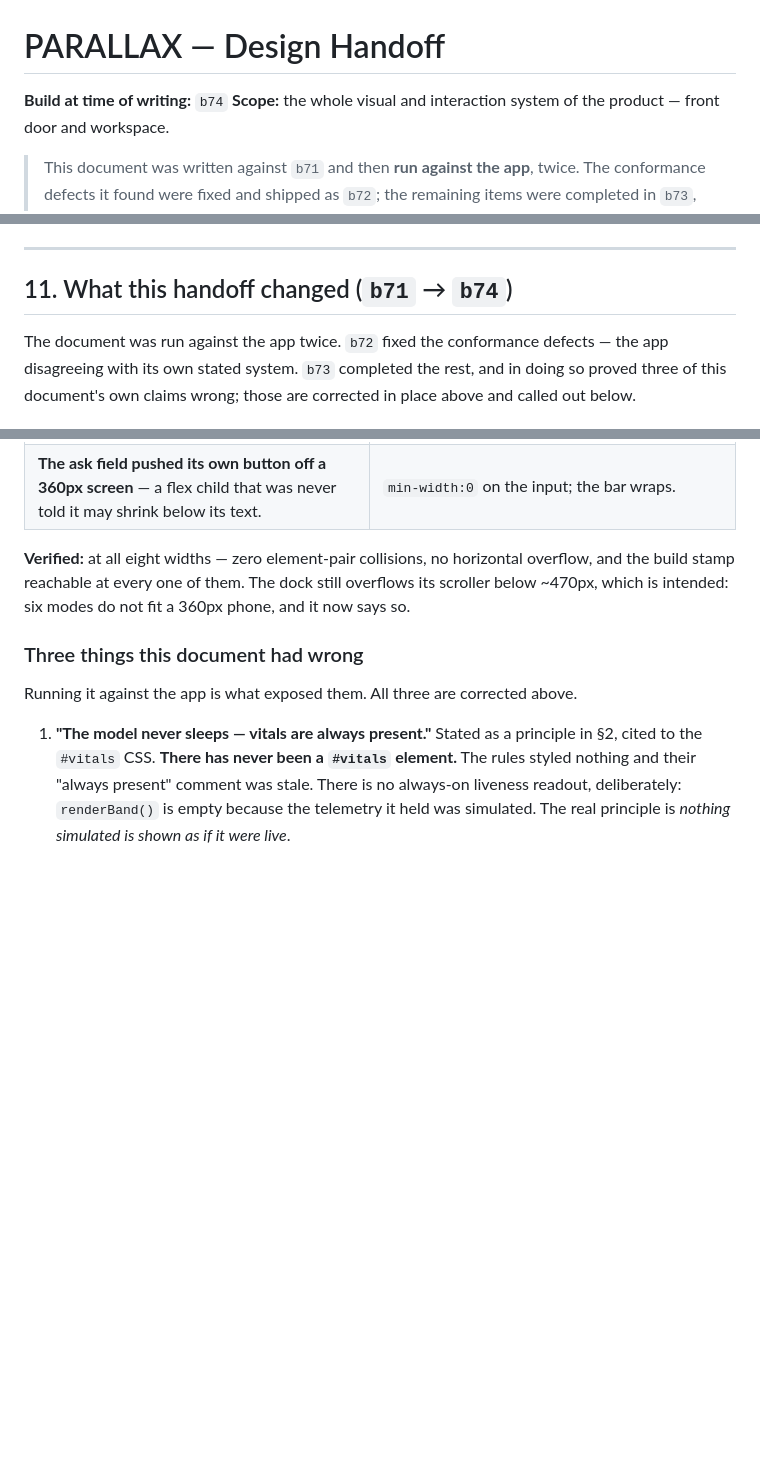
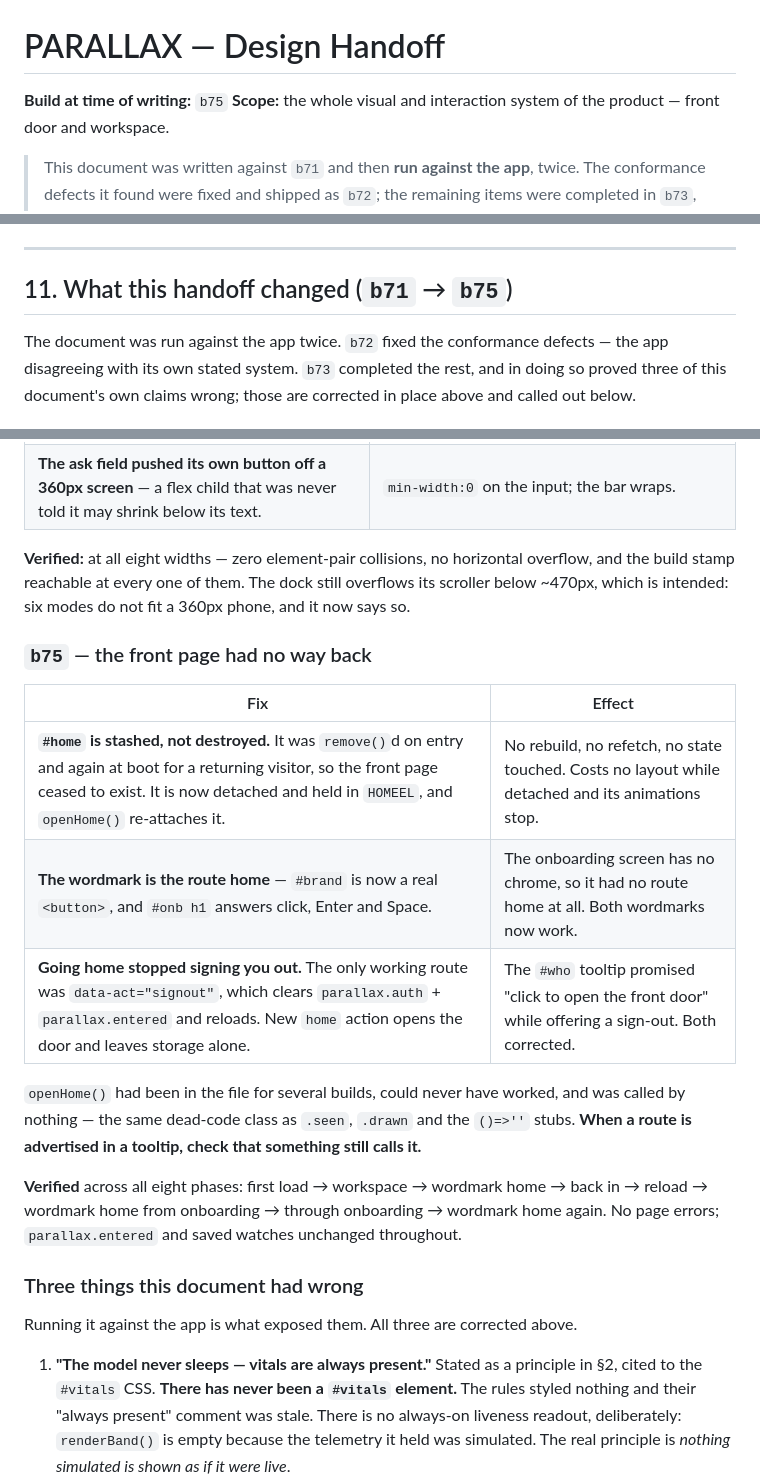
Before and after one commit to adayaris19-spec/parallax, a Markdown page: DESIGN_HANDOFF.md, 3 parts joined by grey strips. GitHub-like rendering; blank space fills up the shorter version.

Commit message:
Handoff: record b75, the unreachable front page
Co-Authored-By: Claude Opus 5 <noreply@anthropic.com>
Claude-Session: https://claude.ai/code/session_01NGfvL5UCnsmsYhMjT6uLT7

```diff
--- a/DESIGN_HANDOFF.md
+++ b/DESIGN_HANDOFF.md
@@ -1,6 +1,6 @@
 # PARALLAX — Design Handoff
 
-**Build at time of writing:** `b74`
+**Build at time of writing:** `b75`
 **Scope:** the whole visual and interaction system of the product — front door and workspace.
 
 > This document was written against `b71` and then **run against the app**, twice. The conformance
@@ -567,7 +567,7 @@ What follows is what is genuinely still open, and it is mostly structural rather
 
 ---
 
-## 11. What this handoff changed (`b71` → `b74`)
+## 11. What this handoff changed (`b71` → `b75`)
 
 The document was run against the app twice. `b72` fixed the conformance defects — the app
 disagreeing with its own stated system. `b73` completed the rest, and in doing so proved three of
@@ -611,6 +611,18 @@ missed all four.
 build stamp reachable at every one of them. The dock still overflows its scroller below ~470px,
 which is intended: six modes do not fit a 360px phone, and it now says so.
 
+### `b75` — the front page had no way back
+
+| Fix | Effect |
+|---|---|
+| **`#home` is stashed, not destroyed.** It was `remove()`d on entry and again at boot for a returning visitor, so the front page ceased to exist. It is now detached and held in `HOMEEL`, and `openHome()` re-attaches it. | No rebuild, no refetch, no state touched. Costs no layout while detached and its animations stop. |
+| **The wordmark is the route home** — `#brand` is now a real `<button>`, and `#onb h1` answers click, Enter and Space. | The onboarding screen has no chrome, so it had no route home at all. Both wordmarks now work. |
+| **Going home stopped signing you out.** The only working route was `data-act="signout"`, which clears `parallax.auth` + `parallax.entered` and reloads. New `home` action opens the door and leaves storage alone. | The `#who` tooltip promised "click to open the front door" while offering a sign-out. Both corrected. |
+
+`openHome()` had been in the file for several builds, could never have worked, and was called by nothing — the same dead-code class as `.seen`, `.drawn` and the `()=>''` stubs. **When a route is advertised in a tooltip, check that something still calls it.**
+
+**Verified** across all eight phases: first load → workspace → wordmark home → back in → reload → wordmark home from onboarding → through onboarding → wordmark home again. No page errors; `parallax.entered` and saved watches unchanged throughout.
+
 ### Three things this document had wrong
 
 Running it against the app is what exposed them. All three are corrected above.
```
